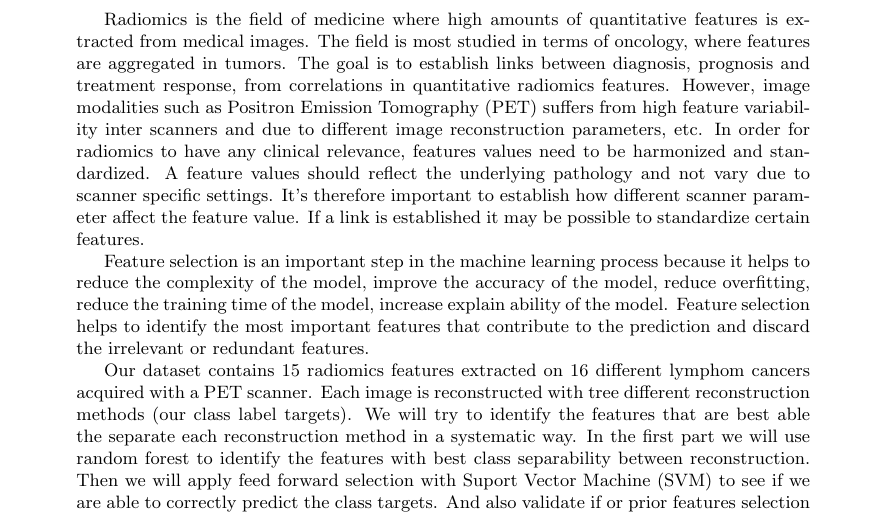
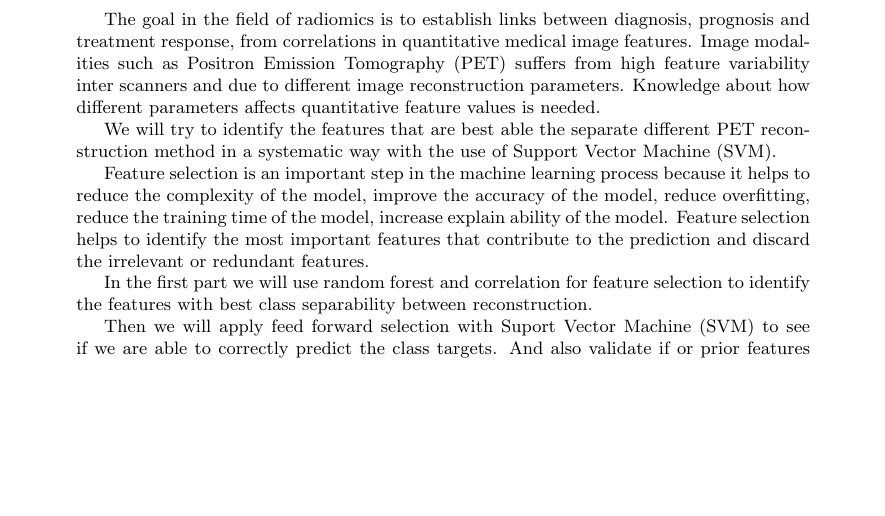
Before and after one commit to jensjpedersen/FYS-STK4155_Project3_Report, a LaTeX paper (project3.tex, which reads abstract.tex): part of page 2 of 25, cut at the place of the change, the shorter picture padded with empty space. Compiled offline with pdfLaTeX.

Commit message:
Abstract: update

```diff
--- a/abstract.tex
+++ b/abstract.tex
@@ -2,19 +2,24 @@
 
 \begin{abstract}
     % Motivation
-    Radiomics is the field of medicine where high amounts of quantitative features is
-    extracted from medical images. The field is most studied in terms of
-    oncology, where features are aggregated in tumors. The goal is to establish
+    % Radiomics is the field of medicine where high amounts of quantitative features is
+    % extracted from medical images.
+    % The field is most studied in terms of
+    The goal in the field of radiomics is to establish
     links between diagnosis, prognosis and treatment response, from
-    correlations in quantitative radiomics features. However, image modalities
+    correlations in quantitative medical image features.
+    % oncology, where features are aggregated in tumors. The goal is to establish
+    % links between diagnosis, prognosis and treatment response, from
+    % correlations in quantitative radiomics features.
+    Image modalities
     such as Positron Emission Tomography (PET) suffers from high feature
-    variability inter scanners and due to different image reconstruction parameters, etc.
-    In order for radiomics to have any clinical relevance, features values need
-    to be harmonized and standardized. A feature values should reflect the
-    underlying pathology and not vary due to scanner specific settings. It's
-    therefore important to establish how different scanner parameter affect the
-    feature value. If a link is established it may be possible to standardize
-    certain features.
+    variability inter scanners and due to different image reconstruction parameters.
+    Knowledge about how different parameters affects quantitative feature
+    values is needed.
+
+    We will try to
+    identify the features that are best able the separate different PET reconstruction
+    method in a systematic way with the use of Support Vector Machine (SVM).
 
     Feature selection is an important step in the machine learning process because it helps to reduce the complexity of the
     model, improve the accuracy of the model, reduce overfitting, reduce
@@ -22,27 +27,35 @@
     to identify the most important features that contribute to the prediction
     and discard the irrelevant or redundant features.
 
-    % Especially in medicine it's important to be able to explain the outcomes of
-    % a prediction.
-    % What we have done
+    In the first part we will use random forest and correlation for feature
+    selection to identify the features with best class separability between reconstruction.
 
-    Our dataset contains 15 radiomics features extracted on 16 different lymphom
-    cancers acquired with a PET scanner. Each image is reconstructed with tree
-    different reconstruction methods (our class label targets). We will try to
-    identify the features that are best able the separate each reconstruction
-    method in a systematic way. In the first part we will use random forest to
-    identify the features with best class separability between reconstruction.
     Then we will apply feed forward selection with Suport Vector Machine (SVM)
     to see if we are able to correctly predict the class targets. And also
     validate if or prior features selection agrees with the
     results obtained with SVM.
 
-
-    % Main results
+    % TODO: main results
+    % TODO: implications
 
 
 
+    % Problem
+    % In order for radiomics to have any clinical relevance, features values need
+    % to be harmonized and standardized. A feature values should reflect the
+    % underlying pathology and not vary due to scanner specific settings. It's
+    % therefore important to establish how different scanner parameter affect the
+    % feature value. If a link is established it may be possible to standardize
+    % certain features.
 
+
+    % Especially in medicine it's important to be able to explain the outcomes of
+    % a prediction.
+    % What we have done
+
+    % Our dataset contains 15 radiomics features extracted on 16 different lymphom
+    % cancers acquired with a PET scanner. Each image is reconstructed with tree
+    % different reconstruction methods (our class label targets).
 
     % Implications
     % Try to establish models that maps recons?
```
